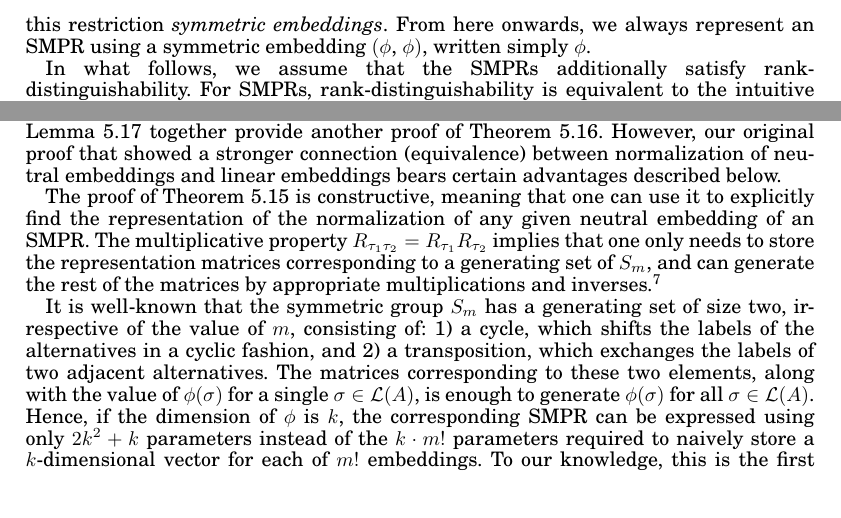
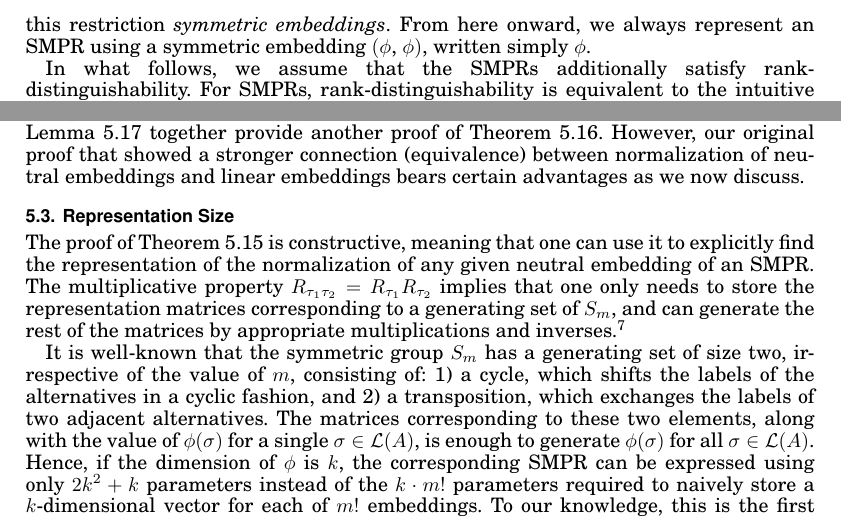
Before and after one commit to slahaie/bregman-voting, a LaTeX paper (doc/euclidean_voting.ec14/ec279-lahaie.tex): two parts of pages 7 and 15 of 19, joined at a grey line, cut so that both start at the same text. Compiled offline with pdfLaTeX.

Commit message:
Ran a spelling check

```diff
--- a/doc/euclidean_voting.ec14/ec279-lahaie.tex
+++ b/doc/euclidean_voting.ec14/ec279-lahaie.tex
@@ -315,7 +315,7 @@ Mean proximity rules constitute a broad family of voting rules, some of which vi
 We say that a voting rule is a \emph{symmetric mean proximity rule} (SMPR) if there exists a mean proximity representation of the rule with identical input and output embeddings: $\psi = \phi$.
 \end{definition}
 %
-Since the outcome space for SWFs is identical to the space of input votes (the set of rankings over the alternatives), $\psi = \phi$ is a natural restriction. Note that not all embeddings representing an SMPR satisfy $\psi = \phi$. We call the embeddings that satisfy this restriction \emph{symmetric embeddings}. From here onwards, we always represent an SMPR using a symmetric embedding $(\phi$, $\phi)$, written simply $\phi$.
+Since the outcome space for SWFs is identical to the space of input votes (the set of rankings over the alternatives), $\psi = \phi$ is a natural restriction. Note that not all embeddings representing an SMPR satisfy $\psi = \phi$. We call the embeddings that satisfy this restriction \emph{symmetric embeddings}. From here onward, we always represent an SMPR using a symmetric embedding $(\phi$, $\phi)$, written simply $\phi$.
 
 In what follows, we assume that the SMPRs additionally satisfy rank-distinguishability. For SMPRs, rank-distinguishability is equivalent to the intuitive restriction that $\phi$ must map all rankings to different points of the Euclidean space. To see this, note that if $\phi$ mapped all rankings to distinct points, then the rule would output $\{\sigma\}$ on a profile with a single vote $\sigma$. Thus, such a rule would achieve rank-distinguishability. Conversely, if $\phi$ mapped two distinct rankings $\sigma$ and $\sigma'$ to the same point in Euclidean space, then it is easy to see that on every profile either both rankings would belong to the output of the rule or neither.
 
@@ -661,7 +661,9 @@ For an embedding $\phi$ of a neutral SMPR $r$, its neutralization $\phi^{\nt}$ g
 \end{lemma}
 %
 The proof of Lemma~\ref{lem:nt-linear} appears in the full version of the paper. %appendix.
-Theorem~\ref{thm:neutral-smpr} and Lemma~\ref{lem:nt-linear} together provide another proof of Theorem~\ref{thm:linear-char}. However, our original proof that showed a stronger connection (equivalence) between normalization of neutral embeddings and linear embeddings bears certain advantages described below.
+Theorem~\ref{thm:neutral-smpr} and Lemma~\ref{lem:nt-linear} together provide another proof of Theorem~\ref{thm:linear-char}. However, our original proof that showed a stronger connection (equivalence) between normalization of neutral embeddings and linear embeddings bears certain advantages as we now discuss.
+
+\subsection{Representation Size}
 
 The proof of Theorem~\ref{thm:neutral-linear} is constructive, meaning that one can use it to explicitly find the representation of the normalization of any given neutral embedding of an SMPR. The multiplicative property $R_{\tau_1 \tau_2} = R_{\tau_1} R_{\tau_2}$ implies that one only needs to store the representation matrices corresponding to a generating set of $S_m$, and can generate the rest of the matrices by appropriate multiplications and inverses.\footnote{A generating set of a group is a subset of the group such that every element of the group can be expressed as the product (under the group operation) of finitely many elements of the subset and their inverses.}
 
```
Also changed, not shown: doc/euclidean_voting.ec14/ec279-lahaie.pdf, doc/euclidean_voting.ec14/ec279-lahaie.tex (2 more changed lines).
